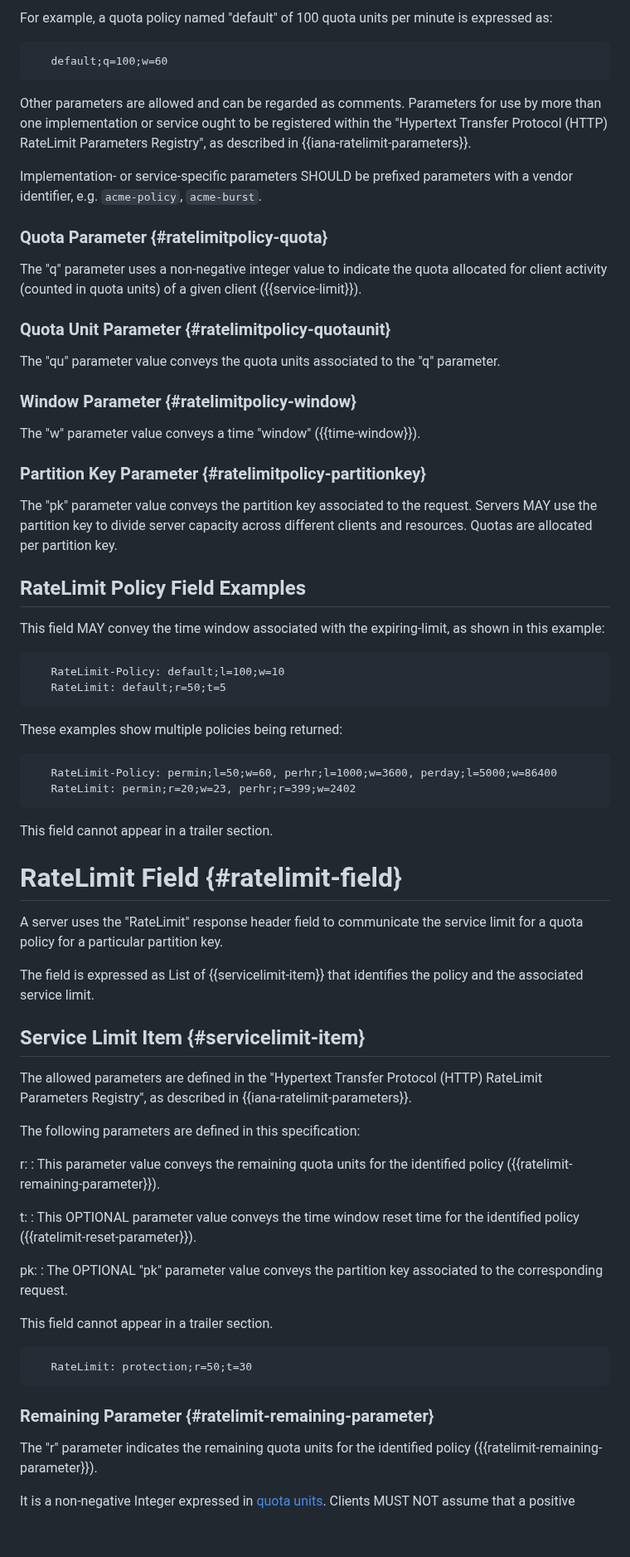
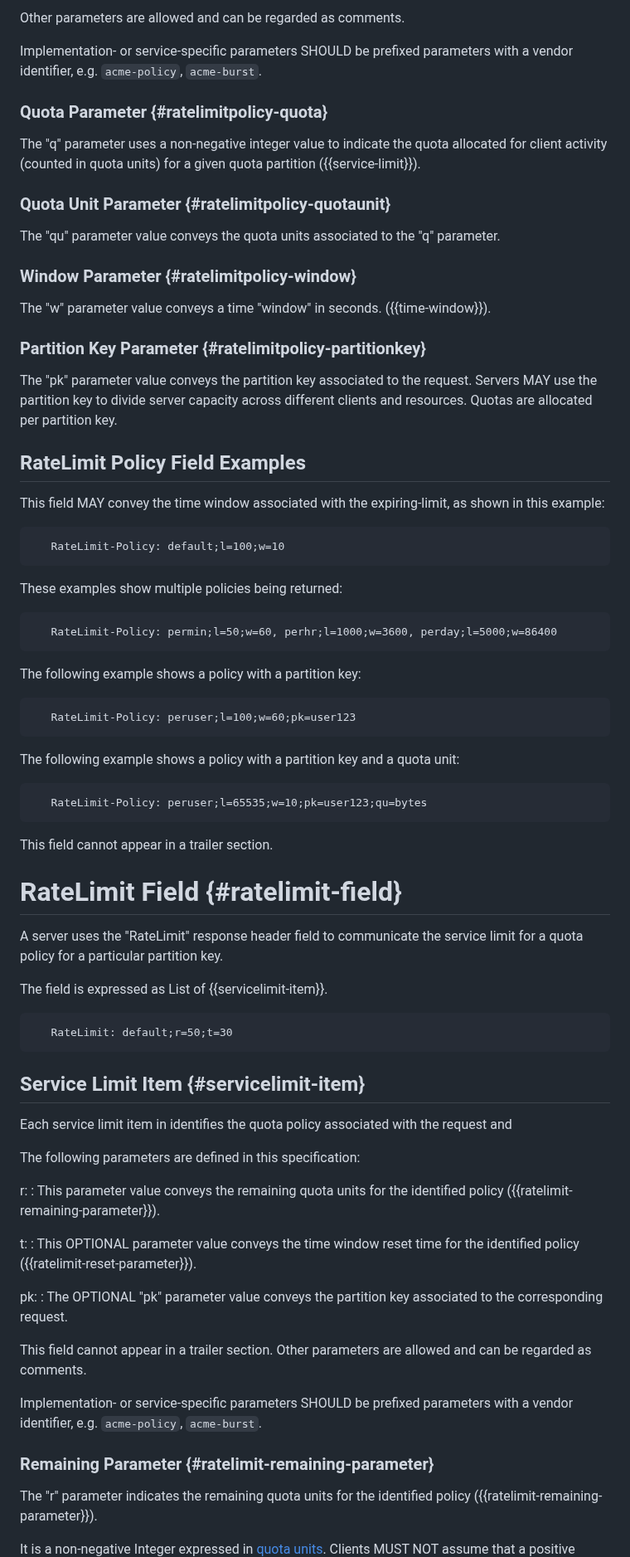
Before and after one commit to ietf-wg-httpapi/ratelimit-headers, a Markdown page: draft-ietf-httpapi-ratelimit-headers.md, the part around one of its changes. Shown at 83% size. GitHub-like rendering; blank space fills up the shorter version.

```diff
--- a/draft-ietf-httpapi-ratelimit-headers.md
+++ b/draft-ietf-httpapi-ratelimit-headers.md
@@ -180,17 +182,11 @@ The following parameters are defined in this specification:
 
-For example, a quota policy named "default" of 100 quota units per minute is expressed as:
-
-~~~
-   default;q=100;w=60
-~~~
-
-Other parameters are allowed and can be regarded as comments. Parameters for use by more than one implementation or service ought to be registered within the "Hypertext Transfer Protocol (HTTP) RateLimit Parameters Registry", as described in {{iana-ratelimit-parameters}}.
+Other parameters are allowed and can be regarded as comments.
 
 Implementation- or service-specific parameters SHOULD be prefixed parameters with a vendor identifier, e.g. `acme-policy`, `acme-burst`.
 
 ### Quota Parameter {#ratelimitpolicy-quota}
 
- The "q" parameter uses a non-negative integer value to indicate the quota allocated for client activity (counted in quota units) of a given client ({{service-limit}}).
+ The "q" parameter uses a non-negative integer value to indicate the quota allocated for client activity (counted in quota units) for a given quota partition ({{service-limit}}).
 
 ### Quota Unit Parameter {#ratelimitpolicy-quotaunit}
 
@@ -198,7 +194,7 @@ The "qu" parameter value conveys the quota units associated to the "q" parameter
 
 ### Window Parameter {#ratelimitpolicy-window}
 
-The "w" parameter value conveys a time "window" ({{time-window}}).
+The "w" parameter value conveys a time "window" in seconds. ({{time-window}}).
 
 ### Partition Key Parameter {#ratelimitpolicy-partitionkey}
 
@@ -210,28 +206,41 @@ This field MAY convey the time window associated with the expiring-limit, as sho
 
 ~~~
    RateLimit-Policy: default;l=100;w=10
-   RateLimit: default;r=50;t=5
 ~~~
 
 These examples show multiple policies being returned:
 
 ~~~
    RateLimit-Policy: permin;l=50;w=60, perhr;l=1000;w=3600, perday;l=5000;w=86400
-   RateLimit: permin;r=20;w=23, perhr;r=399;w=2402
+~~~
+
+The following example shows a policy with a partition key:
+
+~~~
+   RateLimit-Policy: peruser;l=100;w=60;pk=user123
+~~~
+
+The following example shows a policy with a partition key and a quota unit:
+
+~~~
+   RateLimit-Policy: peruser;l=65535;w=10;pk=user123;qu=bytes
 ~~~
 
 This field cannot appear in a trailer section.
-
 
 # RateLimit Field {#ratelimit-field}
 
 A server uses the "RateLimit" response header field to communicate the service limit for a quota policy for a particular partition key.
 
-The field is expressed as List of {{servicelimit-item}} that identifies the policy and the associated service limit.
+The field is expressed as List of {{servicelimit-item}}.
+
+~~~
+   RateLimit: default;r=50;t=30
+~~~
 
 ## Service Limit Item {#servicelimit-item}
 
-The allowed parameters are defined in the "Hypertext Transfer Protocol (HTTP) RateLimit Parameters Registry", as described in {{iana-ratelimit-parameters}}.
+Each service limit item in identifies the quota policy associated with the request and
 
 The following parameters are defined in this specification:
 
@@ -244,11 +253,9 @@ The following parameters are defined in this specification:
   pk:
   : The OPTIONAL "pk" parameter value conveys the partition key associated to the corresponding request.
 
-This field cannot appear in a trailer section.
+This field cannot appear in a trailer section. Other parameters are allowed and can be regarded as comments.
 
-~~~
-   RateLimit: protection;r=50;t=30
-~~~
+Implementation- or service-specific parameters SHOULD be prefixed parameters with a vendor identifier, e.g. `acme-policy`, `acme-burst`.
 
 
 ### Remaining Parameter {#ratelimit-remaining-parameter}
```
Also changed, not shown: other parts of draft-ietf-httpapi-ratelimit-headers.md (+50 -83 lines).
